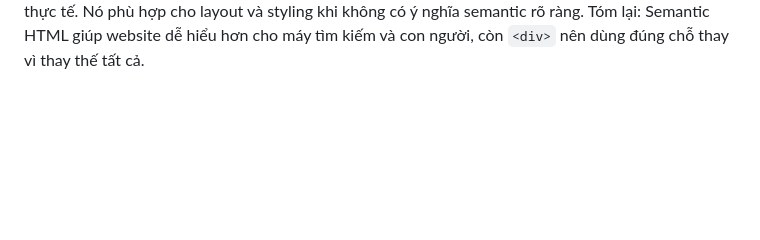
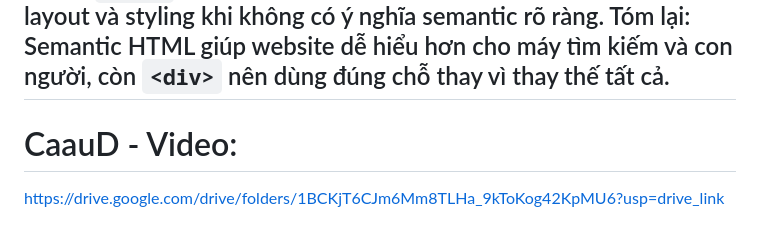
Before and after one commit to NguyenDuy0708/NenTangWeb, a Markdown page: Phieubt1/answer.md, the part around the change. Drawn GitHub-style; blank space fills up the shorter version.

Commit message:
PBT1_cau_d

```diff
--- a/Phieubt1/answer.md
+++ b/Phieubt1/answer.md
@@ -257,3 +257,6 @@ Thứ hai là Accessibility (khả năng truy cập). Người dùng dùng scree
 Ví dụ cụ thể: Một trang tin tức dùng `<article>` cho mỗi bài viết và `<h1>` cho tiêu đề. Screen reader có thể liệt kê tất cả bài viết và tiêu đề để người dùng chọn nhanh. Nếu dùng `<div>`, chức năng này gần như mất đi.
 Tuy nhiên, `<div>` vẫn rất cần thiết trong thực tế. Nó phù hợp cho layout và styling khi không có ý nghĩa semantic rõ ràng.
 Tóm lại: Semantic HTML giúp website dễ hiểu hơn cho máy tìm kiếm và con người, còn `<div>` nên dùng đúng chỗ thay vì thay thế tất cả.
+---
+# CaauD - Video:
+https://drive.google.com/drive/folders/1BCKjT6CJm6Mm8TLHa_9kToKog42KpMU6?usp=drive_link
```
